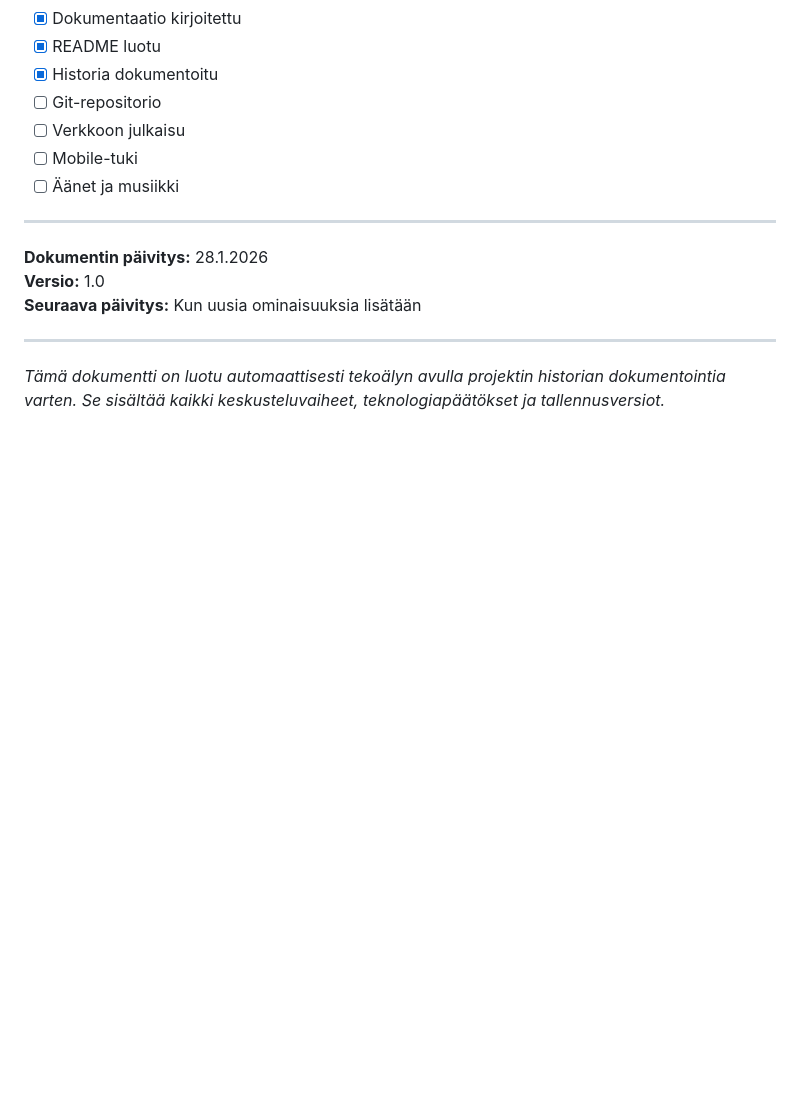
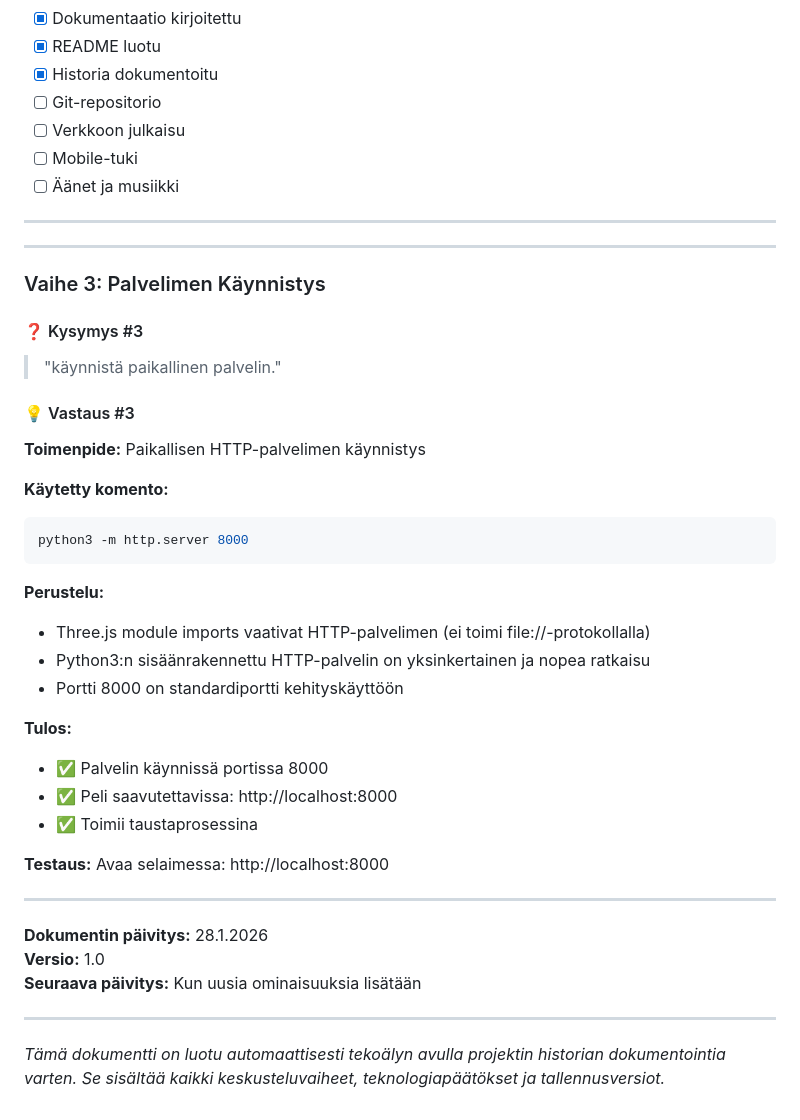
Before and after one commit to juhku1/Peli, a Markdown page: PROJEKTIN_HISTORIA.md, the part around the change. Drawn GitHub-style; blank space fills up the shorter version.

````diff
--- a/PROJEKTIN_HISTORIA.md
+++ b/PROJEKTIN_HISTORIA.md
@@ -717,6 +717,36 @@ Varjot: Vastaanottaa varjoja
 
 ---
 
+---
+
+### Vaihe 3: Palvelimen Käynnistys
+
+#### ❓ Kysymys #3
+> "käynnistä paikallinen palvelin."
+
+#### 💡 Vastaus #3
+**Toimenpide:** Paikallisen HTTP-palvelimen käynnistys
+
+**Käytetty komento:**
+```bash
+python3 -m http.server 8000
+```
+
+**Perustelu:**
+- Three.js module imports vaativat HTTP-palvelimen (ei toimi file://-protokollalla)
+- Python3:n sisäänrakennettu HTTP-palvelin on yksinkertainen ja nopea ratkaisu
+- Portti 8000 on standardiportti kehityskäyttöön
+
+**Tulos:**
+- ✅ Palvelin käynnissä portissa 8000
+- ✅ Peli saavutettavissa: http://localhost:8000
+- ✅ Toimii taustaprosessina
+
+**Testaus:**
+Avaa selaimessa: http://localhost:8000
+
+---
+
 **Dokumentin päivitys:** 28.1.2026
 **Versio:** 1.0
 **Seuraava päivitys:** Kun uusia ominaisuuksia lisätään
````
